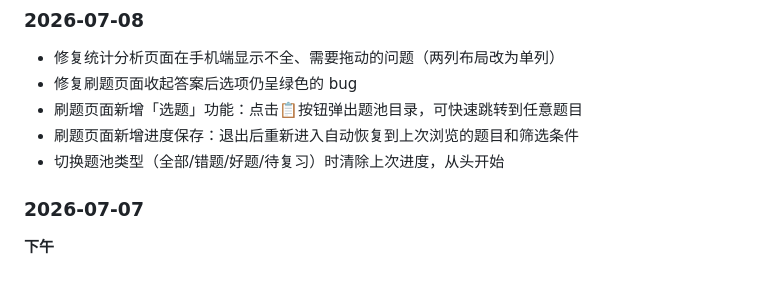
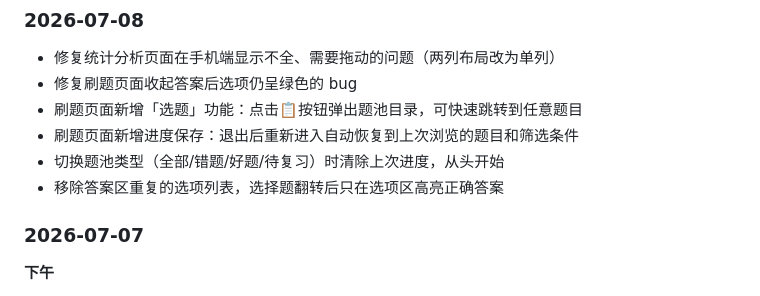
Before and after one commit to Mireux-psy/qbank312, a Markdown page: README.md, the part around the change. Drawn GitHub-style.

Commit message:
更新README

```diff
--- a/README.md
+++ b/README.md
@@ -75,6 +75,7 @@
 - 刷题页面新增「选题」功能：点击📋按钮弹出题池目录，可快速跳转到任意题目
 - 刷题页面新增进度保存：退出后重新进入自动恢复到上次浏览的题目和筛选条件
 - 切换题池类型（全部/错题/好题/待复习）时清除上次进度，从头开始
+- 移除答案区重复的选项列表，选择题翻转后只在选项区高亮正确答案
 
 ### 2026-07-07
 
```
